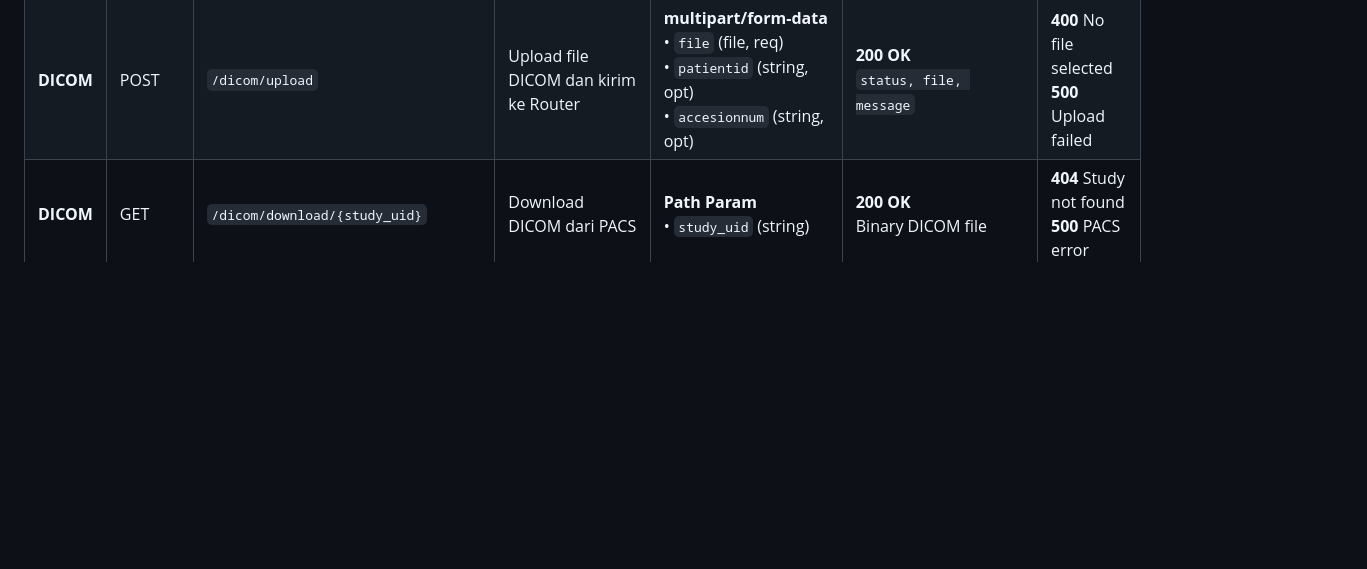
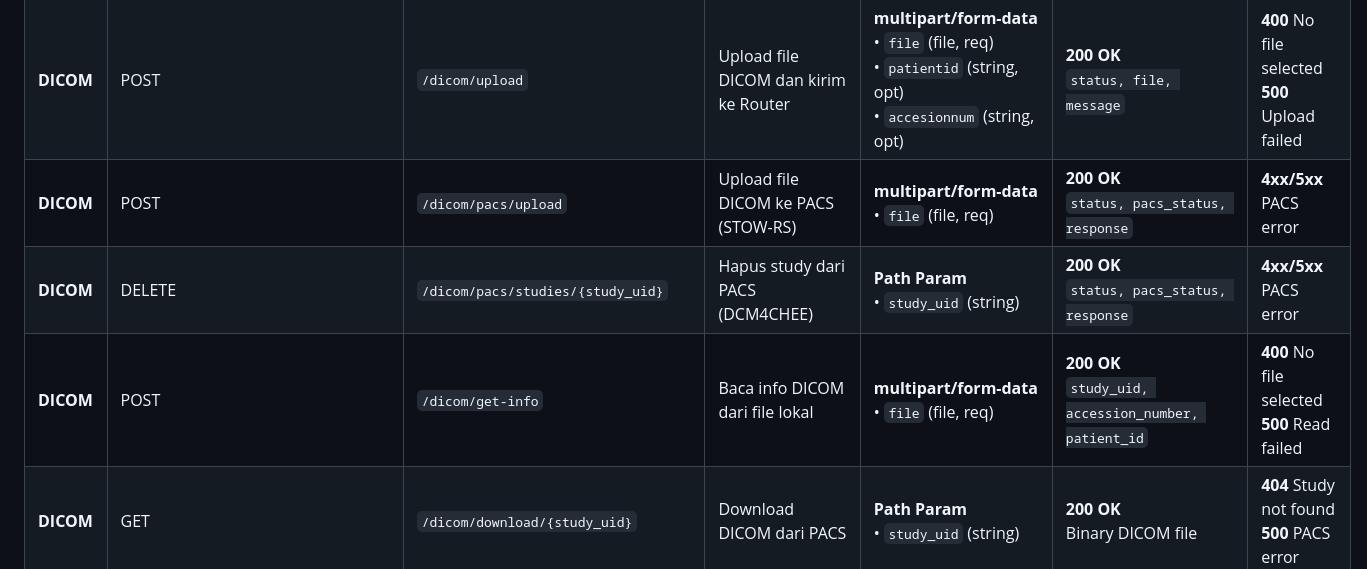
Before and after one commit to edycoleee/flask-dicomrouter-dcm, a Markdown page: README.md, the part around the change printed below. Drawn GitHub-style; blank space fills up the shorter version.

```diff
--- a/README.md
+++ b/README.md
@@ -35,6 +35,9 @@ http://192.10.10.52:5000/api >> API
 | -------------- | ------ | ------------------------------------ | ---------------------------------------------------------------------- | --------------------------------------------------------------------------------------------------------------------------------------------------------------------------------------------------------------------------------------------------------------------------------------------------------------------------------------------------------------- | ----------------------------------------------------------------------------------------------------------------------------------- | ------------------------------------------------- |
 | **DICOM**      | POST   | `/dicom/process`                     | Proses DICOM (study / accession), modifikasi metadata, kirim ke Router | **Body (JSON)**<br>• `study` (string, opt)<br>• `patientid` (string, opt)<br>• `accesionnum` (string, opt)                                                                                                                                                                                                                                                      | **200 OK**<br>`status, study_uid, total_instance, sent_instance, failed_instance`<br><br>**207 Multi-Status**<br>`failed_details[]` | **400** Invalid request<br>**500** Internal error |
 | **DICOM**      | POST   | `/dicom/upload`                      | Upload file DICOM dan kirim ke Router                                  | **multipart/form-data**<br>• `file` (file, req)<br>• `patientid` (string, opt)<br>• `accesionnum` (string, opt)                                                                                                                                                                                                                                                 | **200 OK**<br>`status, file, message`                                                                                               | **400** No file selected<br>**500** Upload failed |
+| **DICOM**      | POST   | `/dicom/pacs/upload`                 | Upload file DICOM ke PACS (STOW-RS)                                    | **multipart/form-data**<br>• `file` (file, req)                                                                                                                                                                                                                                                                                                                 | **200 OK**<br>`status, pacs_status, response`                                                                                       | **4xx/5xx** PACS error                              |
+| **DICOM**      | DELETE | `/dicom/pacs/studies/{study_uid}`    | Hapus study dari PACS (DCM4CHEE)                                       | **Path Param**<br>• `study_uid` (string)                                                                                                                                                                                                                                                                                                                        | **200 OK**<br>`status, pacs_status, response`                                                                                       | **4xx/5xx** PACS error                              |
+| **DICOM**      | POST   | `/dicom/get-info`                    | Baca info DICOM dari file lokal                                        | **multipart/form-data**<br>• `file` (file, req)                                                                                                                                                                                                                                                                                                                 | **200 OK**<br>`study_uid, accession_number, patient_id`                                                                             | **400** No file selected<br>**500** Read failed    |
 | **DICOM**      | GET    | `/dicom/download/{study_uid}`        | Download DICOM dari PACS                                               | **Path Param**<br>• `study_uid` (string)                                                                                                                                                                                                                                                                                                                        | **200 OK**<br>Binary DICOM file                                                                                                     | **404** Study not found<br>**500** PACS error     |
 | **SATU-SEHAT** | POST   | `/satset/encounter`                  | Create Encounter (FHIR)                                                | **Body (JSON)**<br>• `identifier_value` (req)<br>• `subject_id` (req)<br>• `subject_display` (req)<br>• `practitioner_id` (req)<br>• `practitioner_display` (req)<br>• `period_start` (req)<br>• `period_end` (opt)<br>• `location_id` (req)<br>• `location_display` (req)                                                                                      | **201 Created**<br>`encounter_id, resource`                                                                                         | **400** Missing field<br>**502** Auth/FHIR error  |
 | **SATU-SEHAT** | POST   | `/satset/service-req`                | Create ServiceRequest (FHIR)                                           | **Body (JSON)**<br>• `identifier_value` (req)<br>• `noacsn` (req)<br>• `subject_id` (req)<br>• `encounter_id` (req)<br>• `period_start` (req)<br>• `practitioner_id` (req)<br>• `practitioner_display` (req)<br>• `performer_id` (req)<br>• `performer_display` (req)                                                                                           | **201 Created**<br>`service_request_id, resource`                                                                                   | **400** Validation error<br>**502** FHIR error    |
```
Also changed, not shown: other parts of README.md (+10 -0 lines), API_SPECS.md (+99 -1 lines), images/api-docs-dcm.png, images/web-info-dcm.png (added), 11 other files.
